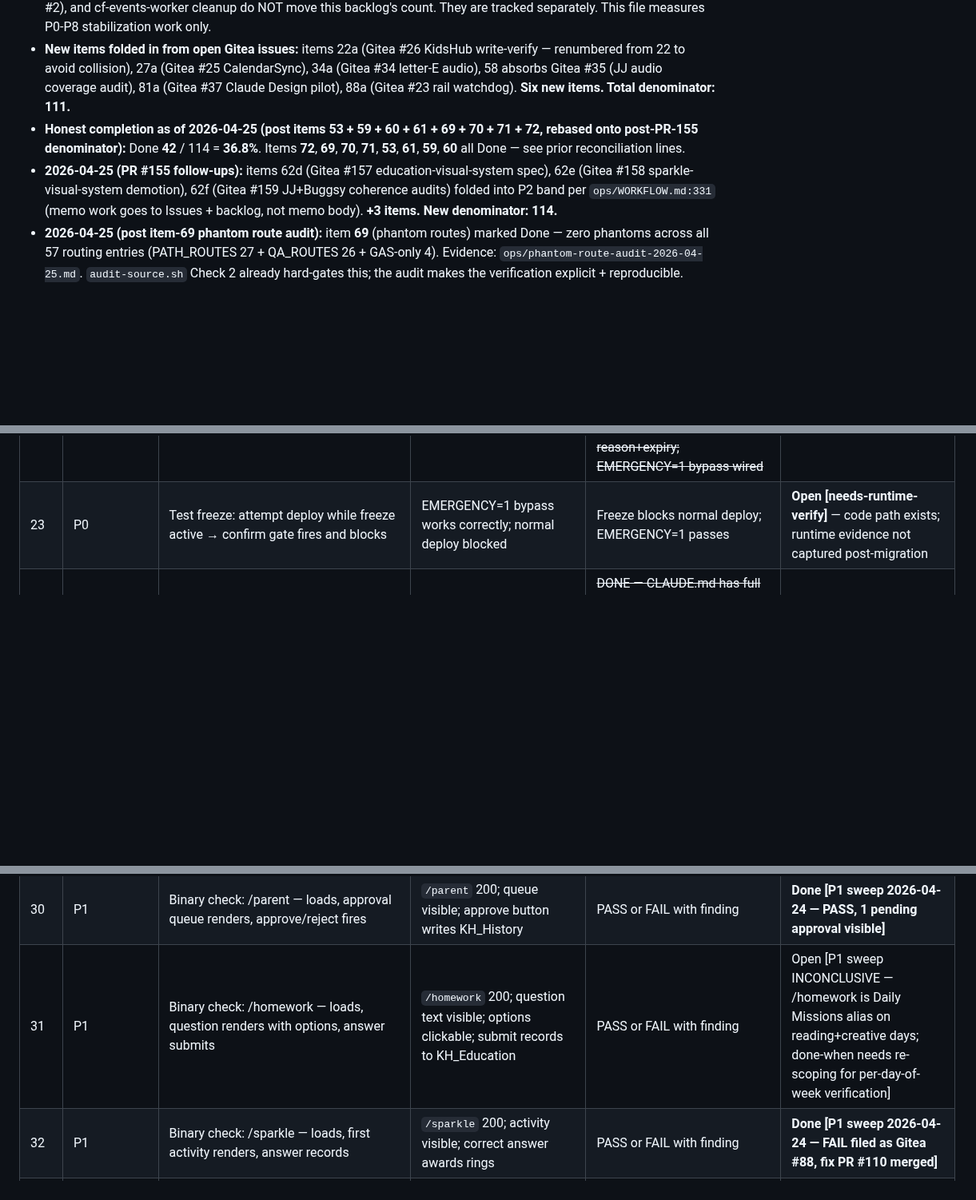
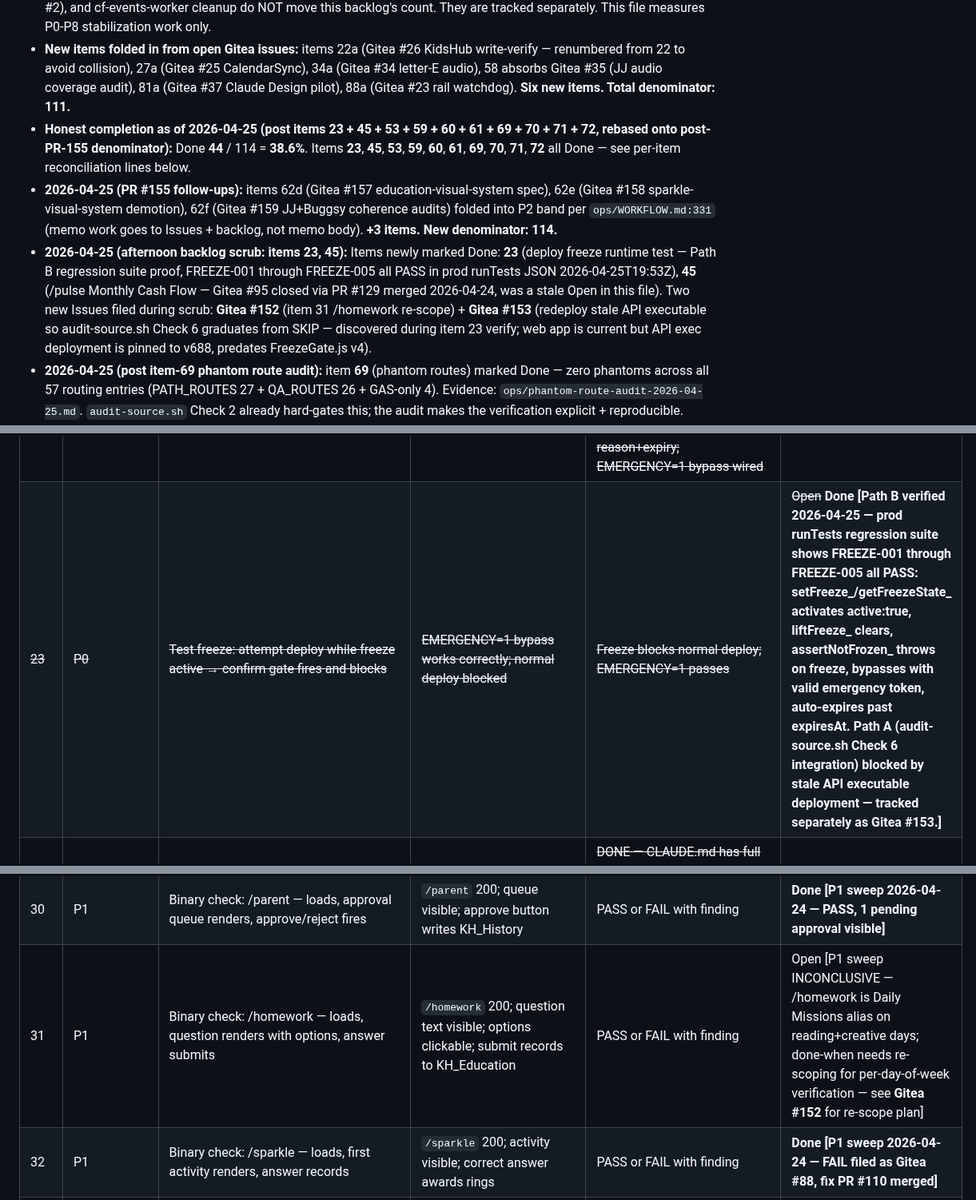
Before and after one commit to blucsigma05/tbm-apps-script, a Markdown page: ops/master-stabilization-backlog.md, 3 parts joined by grey strips. Shown at 80% size. Drawn GitHub-style; blank space fills up the shorter version.

Commit message:
CHORE: backlog scrub 2026-04-25 - items 23 (Path B) + 45 Done; +Gitea #152/#153
- Item 23 (deploy freeze runtime test) - Done via Path B. Prod runTests
  regression at 2026-04-25T19:53Z shows FREEZE-001 through FREEZE-005 all
  PASS: setFreeze_/getFreezeState_ activate, liftFreeze_ clears,
  assertNotFrozen_ throws under freeze + bypasses with valid emergency
  token, getFreezeState_ auto-expires past expiresAt.
- Item 45 (/pulse) - Done. Was stale Open in this file; Gitea #95 closed
  2026-04-24 via PR #129 (v64->v65 Monthly Cash Flow reconciliation).
- Item 31 (/homework re-scope) - cross-linked to new Gitea #152 for
  per-day-of-week binary check plan.
- Reconciliation note: Done 36/111 = 32.4% (+2 from morning's 34/111).
- Path A (audit-source.sh Check 6 active integration) blocked by stale
  API executable deployment - tracked separately as new Gitea #153.

Co-Authored-By: Claude Opus 4.7 (1M context) <noreply@anthropic.com>

```diff
--- a/ops/master-stabilization-backlog.md
+++ b/ops/master-stabilization-backlog.md
@@ -12,8 +12,9 @@
 - **Forge canon:** Gitea (`git.thompsonfams.com/blucsigma05/tbm-apps-script`) has been canonical since 2026-04-19. GitHub is archive-only (account suspended). **Any `#NNN` reference in this file refers to the GitHub archive unless explicitly prefixed `Gitea #`.** Items 1-11 in particular reference pre-migration `gh` commands + PR #351; re-plan when executing, the intent survives but the toolchain changed.
 - **Infra debt ≠ stabilization progress.** The PORT wave (17 PRs), Phase C merges (7 PRs), Phase D deep-audit build (Gitea #2), and cf-events-worker cleanup do NOT move this backlog's count. They are tracked separately. This file measures P0-P8 stabilization work only.
 - **New items folded in from open Gitea issues:** items 22a (Gitea #26 KidsHub write-verify — renumbered from 22 to avoid collision), 27a (Gitea #25 CalendarSync), 34a (Gitea #34 letter-E audio), 58 absorbs Gitea #35 (JJ audio coverage audit), 81a (Gitea #37 Claude Design pilot), 88a (Gitea #23 rail watchdog). **Six new items. Total denominator: 111.**
-- **Honest completion as of 2026-04-25 (post items 53 + 59 + 60 + 61 + 69 + 70 + 71 + 72, rebased onto post-PR-155 denominator):** Done **42** / 114 = **36.8%**. Items **72**, **69**, **70**, **71**, **53**, **61**, **59**, **60** all Done — see prior reconciliation lines.
+- **Honest completion as of 2026-04-25 (post items 23 + 45 + 53 + 59 + 60 + 61 + 69 + 70 + 71 + 72, rebased onto post-PR-155 denominator):** Done **44** / 114 = **38.6%**. Items **23**, **45**, **53**, **59**, **60**, **61**, **69**, **70**, **71**, **72** all Done — see per-item reconciliation lines below.
 - **2026-04-25 (PR #155 follow-ups):** items 62d (Gitea #157 education-visual-system spec), 62e (Gitea #158 sparkle-visual-system demotion), 62f (Gitea #159 JJ+Buggsy coherence audits) folded into P2 band per `ops/WORKFLOW.md:331` (memo work goes to Issues + backlog, not memo body). **+3 items. New denominator: 114.**
+- **2026-04-25 (afternoon backlog scrub: items 23, 45):** Items newly marked Done: **23** (deploy freeze runtime test — Path B regression suite proof, FREEZE-001 through FREEZE-005 all PASS in prod runTests JSON 2026-04-25T19:53Z), **45** (/pulse Monthly Cash Flow — Gitea #95 closed via PR #129 merged 2026-04-24, was a stale Open in this file). Two new Issues filed during scrub: **Gitea #152** (item 31 /homework re-scope) + **Gitea #153** (redeploy stale API executable so audit-source.sh Check 6 graduates from SKIP — discovered during item 23 verify; web app is current but API exec deployment is pinned to v688, predates FreezeGate.js v4).
 - **2026-04-25 (post item-69 phantom route audit):** item **69** (phantom routes) marked Done — zero phantoms across all 57 routing entries (PATH_ROUTES 27 + QA_ROUTES 26 + GAS-only 4). Evidence: `ops/phantom-route-audit-2026-04-25.md`. `audit-source.sh` Check 2 already hard-gates this; the audit makes the verification explicit + reproducible.
 - **2026-04-25 (post item-72 Pattern Registry verify):** item **72** marked Done — all 12 Pattern Registry entries grep-verified against canonical-named files; zero dead entries (PR #156).
 - **2026-04-25 (post item-61 route-contracts QA parity extension):** item **61** marked Done — `.claude/commands/route-contracts.md` extended with QA Route Parity section codifying the PATH_ROUTES↔QA_ROUTES invariant + reproducible parity check.
@@ -75,7 +76,7 @@
 | ~~103~~ | ~~P0 (before #21)~~ | ~~Inventory every path that can modify production state: scheduled triggers, manual editor runs, clasp push, webhook, direct sheet edits~~ | ~~Grep GASHardening, AuditTrigger, Code.js, triggers list; produce explicit list of mutation paths~~ | ~~DONE — ops/mutation-paths.md shipped in PR #363 (closes #362) [verified-main]~~ | ~~Open~~ **Closed #362** |
 | ~~21~~ | ~~P0~~ | ~~Implement deploy freeze: Script Property gate `DEPLOY_FREEZE=1` blocks all mutation paths not on allowlist~~ | ~~audit-source.sh checks property; gate logs Pushover if blocked~~ | ~~DONE — `assertNotFrozen_('freeze-critical', <fn>)` calls exist in Code.js mutation paths (verified 2026-04-21: Code.js:1012 logHomeworkCompletionSafe, :1066 logSparkleProgressSafe); Script Property gate + allowlist live~~ | ~~In Progress~~ **Done [verified-main]** |
 | ~~22~~ | ~~P0~~ | ~~Add DEPLOY_FREEZE check to audit-source.sh pre-push gate~~ | ~~audit-source.sh fails fast when freeze is active + deploy attempted~~ | ~~DONE — audit-source.sh Check 6 (lines 421+) reads freeze via `clasp run getFreezeState_`, fail-closed on clasp/jq error or non-JSON output, emits clear FAIL with reason+expiry; EMERGENCY=1 bypass wired~~ | ~~In Progress~~ **Done [verified-main]** |
-| 23 | P0 | Test freeze: attempt deploy while freeze active → confirm gate fires and blocks | EMERGENCY=1 bypass works correctly; normal deploy blocked | Freeze blocks normal deploy; EMERGENCY=1 passes | **Open [needs-runtime-verify]** — code path exists; runtime evidence not captured post-migration |
+| ~~23~~ | ~~P0~~ | ~~Test freeze: attempt deploy while freeze active → confirm gate fires and blocks~~ | ~~EMERGENCY=1 bypass works correctly; normal deploy blocked~~ | ~~Freeze blocks normal deploy; EMERGENCY=1 passes~~ | ~~Open~~ **Done [Path B verified 2026-04-25 — prod runTests regression suite shows FREEZE-001 through FREEZE-005 all PASS: setFreeze_/getFreezeState_ activates active:true, liftFreeze_ clears, assertNotFrozen_ throws on freeze, bypasses with valid emergency token, auto-expires past expiresAt. Path A (audit-source.sh Check 6 integration) blocked by stale API executable deployment — tracked separately as Gitea #153.]** |
 | ~~24~~ | ~~P0~~ | ~~Document freeze policy in CLAUDE.md and ops/ — when to set, how to lift, who can override~~ | ~~CLAUDE.md has freeze section; work-doctrine.md references it~~ | ~~DONE — CLAUDE.md has full freeze section (line 192+, references `ops/deploy-freeze.md`); `ops/deploy-freeze.md` exists (13.6k, last touched 2026-04-16)~~ | ~~In Progress~~ **Done [verified-main]** |
 | ~~25~~ | ~~P0~~ | ~~Truth discipline — create verify-before-assert template for any claim about deployed state~~ | ~~Template Issue created with format: claim → grep evidence → Logger evidence → source verified~~ | ~~DONE — Gitea Issue #49 filed 2026-04-21 + `ops/templates/verify-before-assert.md` canonical file landed in PR #50; CLAUDE.md Verify-Before-Assert section links to it~~ | ~~Open~~ **Done (PR #50)** |
 | ~~26~~ | ~~P0~~ | ~~Apply truth discipline retroactively: audit all open Issues for unverified claims; grep-verify each; update or close~~ | ~~All open Issues checked; unverified claims flagged with `needs:verification`~~ | ~~DONE 2026-04-21 — audited all 8 open Gitea issues (#2, #23, #25, #26, #34, #35, #37, #49); audit comments posted with verify-before-assert template blocks. 3 had verifiable current-state claims, all ✅ verified against source (Issue #25 CalendarSync.js:946, Issue #34 phrases.json + SparkleLearning.html:2306, Issue #35 SparkleLearning.html:1325-1340). 4 were forward-looking / meta with no current-state claims. 1 (#26) was already verified via concurrent PR #51. Zero issues required `needs:verification` flag.~~ | ~~Open~~ **Done [verified-main]** |
@@ -86,7 +87,7 @@
 | 28 | P1 | Binary check: /buggsy — loads, chore board renders, task completion fires | `/buggsy` 200; chore list visible; complete button works | PASS or FAIL with specific finding filed as Issue | **Done [P1 sweep 2026-04-24 — PASS, evidence: ops/p1-binary-sweep-2026-04-23.md]** |
 | 29 | P1 | Binary check: /jj — loads, sparkle stars render, task completion fires | `/jj` 200; star board visible; complete button works | PASS or FAIL with finding | **Done [P1 sweep 2026-04-24 — PASS after 12s render]** |
 | 30 | P1 | Binary check: /parent — loads, approval queue renders, approve/reject fires | `/parent` 200; queue visible; approve button writes KH_History | PASS or FAIL with finding | **Done [P1 sweep 2026-04-24 — PASS, 1 pending approval visible]** |
-| 31 | P1 | Binary check: /homework — loads, question renders with options, answer submits | `/homework` 200; question text visible; options clickable; submit records to KH_Education | PASS or FAIL with finding | Open [P1 sweep INCONCLUSIVE — /homework is Daily Missions alias on reading+creative days; done-when needs re-scoping for per-day-of-week verification] |
+| 31 | P1 | Binary check: /homework — loads, question renders with options, answer submits | `/homework` 200; question text visible; options clickable; submit records to KH_Education | PASS or FAIL with finding | Open [P1 sweep INCONCLUSIVE — /homework is Daily Missions alias on reading+creative days; done-when needs re-scoping for per-day-of-week verification — see **Gitea #152** for re-scope plan] |
 | 32 | P1 | Binary check: /sparkle — loads, first activity renders, answer records | `/sparkle` 200; activity visible; correct answer awards rings | PASS or FAIL with finding | **Done [P1 sweep 2026-04-24 — FAIL filed as Gitea #88, fix PR #110 merged]** |
 | 33 | P1 | Binary check: /sparkle-free — loads, freeplay mode active, no homework gate | `/sparkle-free` 200; freeplay badge visible; no gate prompt | PASS or FAIL with finding | **Done [P1 sweep 2026-04-24 — PASS, 9 game tiles render]** |
 | 34 | P1 | Binary check: /reading — loads, passage renders, question displays | `/reading` 200; passage text visible; question renders | PASS or FAIL with finding | **Done [P1 sweep 2026-04-24 — PASS, Bermuda Triangle passage renders]** |
```
Also changed, not shown: other parts of ops/master-stabilization-backlog.md (+1 -1 lines).
